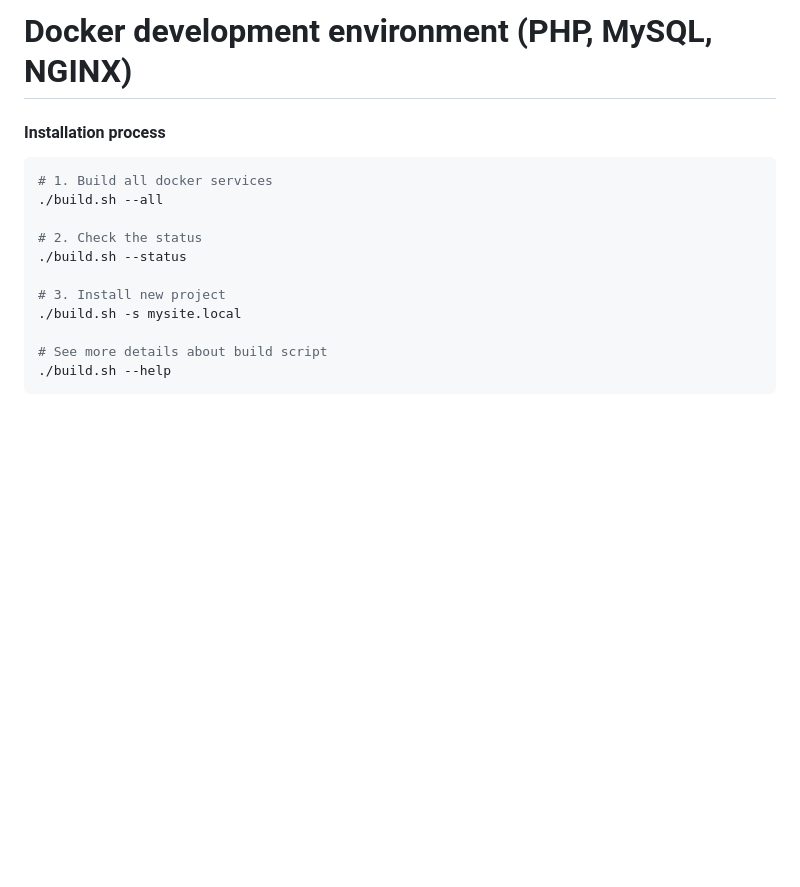
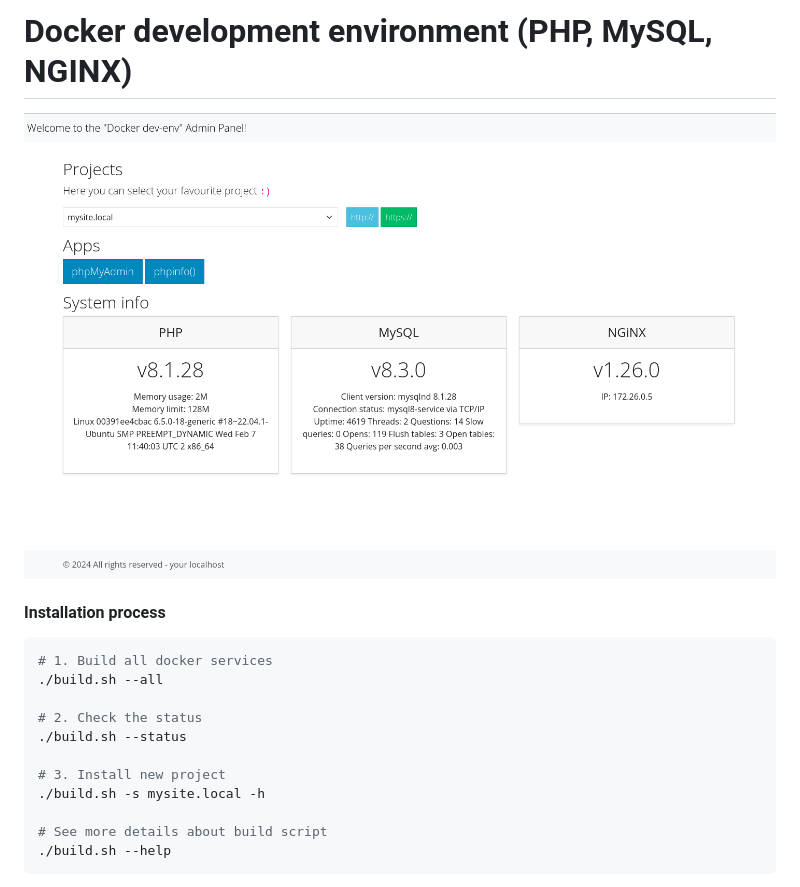
Before and after one commit to pkolomeitsev/docker-prelude, a Markdown page: README.md, the part around the change. Drawn GitHub-style; pictures changed too: doc/images/adminp.png (added); blank space fills up the shorter version.

```diff
--- a/README.md
+++ b/README.md
@@ -1,5 +1,7 @@
 Docker development environment (PHP, MySQL, NGINX)
 ==================================================
+
+![Docker development environment](doc/images/adminp.png)
 
 #### Installation process
 
@@ -11,7 +13,7 @@ Docker development environment (PHP, MySQL, NGINX)
 ./build.sh --status
 
 # 3. Install new project
-./build.sh -s mysite.local
+./build.sh -s mysite.local -h
 
 # See more details about build script
 ./build.sh --help
```
